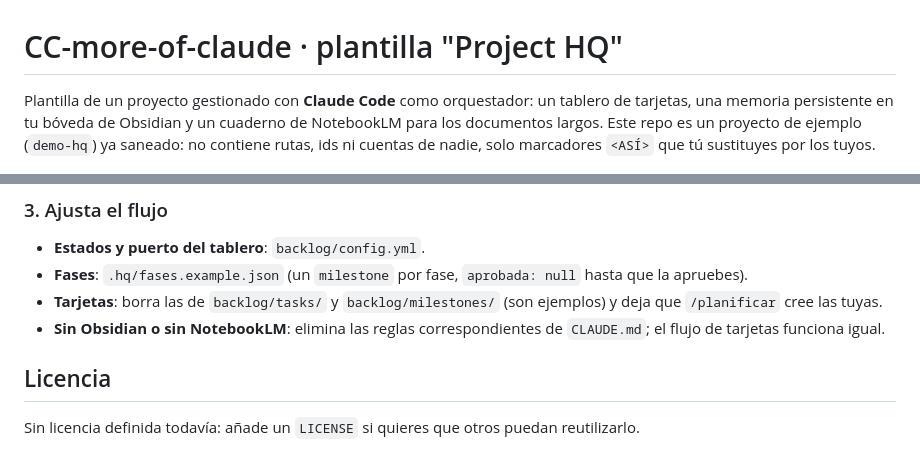
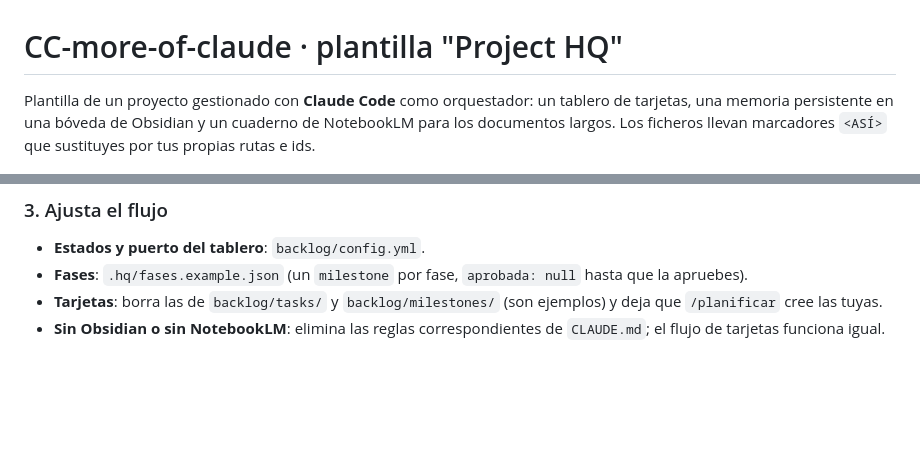
Before and after one commit to alikoubiiss/CC-more-of-claude, a Markdown page: README.md, 2 parts joined by grey strips. Rendered like a GitHub page; blank space fills up the shorter version.

Commit message:
Simplifica el README

```diff
--- a/README.md
+++ b/README.md
@@ -1,9 +1,8 @@
 # CC-more-of-claude · plantilla "Project HQ"
 
 Plantilla de un proyecto gestionado con **Claude Code** como orquestador: un tablero de tarjetas, una memoria
-persistente en tu bóveda de Obsidian y un cuaderno de NotebookLM para los documentos largos. Este repo es un
-proyecto de ejemplo (`demo-hq`) ya saneado: no contiene rutas, ids ni cuentas de nadie, solo marcadores
-`<ASÍ>` que tú sustituyes por los tuyos.
+persistente en una bóveda de Obsidian y un cuaderno de NotebookLM para los documentos largos. Los ficheros llevan
+marcadores `<ASÍ>` que sustituyes por tus propias rutas e ids.
 
 ![Tablero de ejemplo](docs/tablero.png)
 
@@ -77,7 +76,3 @@ rutas nunca se suben).
 - **Fases**: `.hq/fases.example.json` (un `milestone` por fase, `aprobada: null` hasta que la apruebes).
 - **Tarjetas**: borra las de `backlog/tasks/` y `backlog/milestones/` (son ejemplos) y deja que `/planificar` cree las tuyas.
 - **Sin Obsidian o sin NotebookLM**: elimina las reglas correspondientes de `CLAUDE.md`; el flujo de tarjetas funciona igual.
-
-## Licencia
-
-Sin licencia definida todavía: añade un `LICENSE` si quieres que otros puedan reutilizarlo.
```
